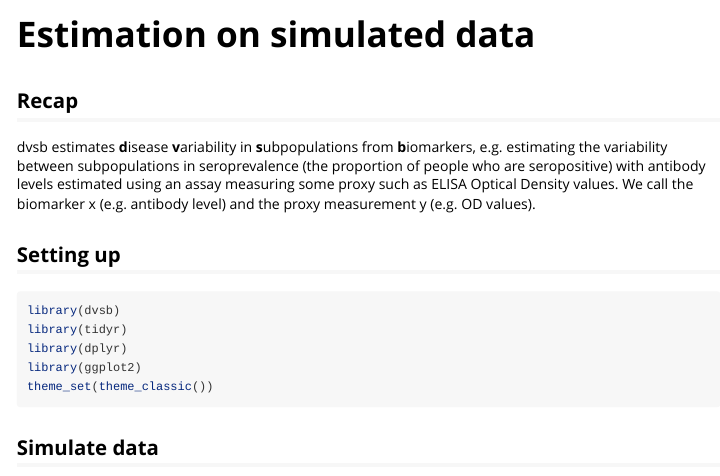
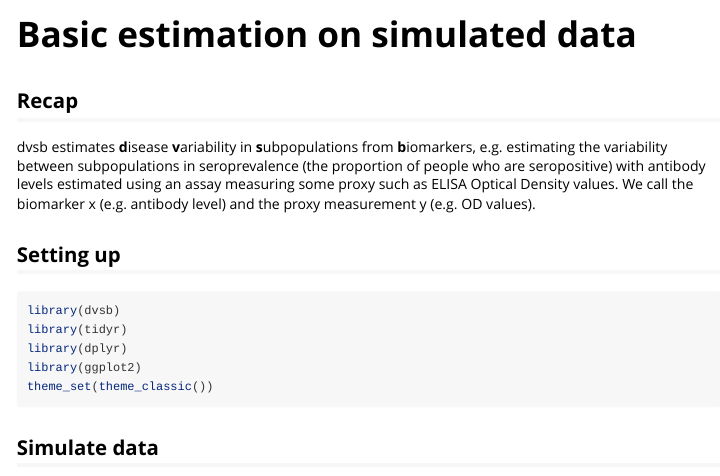
Before and after one commit to BDI-pathogens/dvsb, an R Markdown document (vignettes/estimation_on_simulated_data_simple.Rmd): the page in a window 1100 px wide, from its top. Rendered offline with R 4.5, knitr and Pandoc, with nearby package versions; some code elsewhere in the file could not run offline.

Commit message:
Renamed title

```diff
--- a/vignettes/estimation_on_simulated_data_simple.Rmd
+++ b/vignettes/estimation_on_simulated_data_simple.Rmd
@@ -1,8 +1,8 @@
 ---
-title: "Estimation on simulated data"
+title: "Basic estimation on simulated data"
 output: rmarkdown::html_vignette
 vignette: >
-  %\VignetteIndexEntry{estimation_on_simulated_data_simple}
+  %\VignetteIndexEntry{basic_estimation_on_simulated_data_simple}
   %\VignetteEngine{knitr::rmarkdown}
   %\VignetteEncoding{UTF-8}
 ---
```
